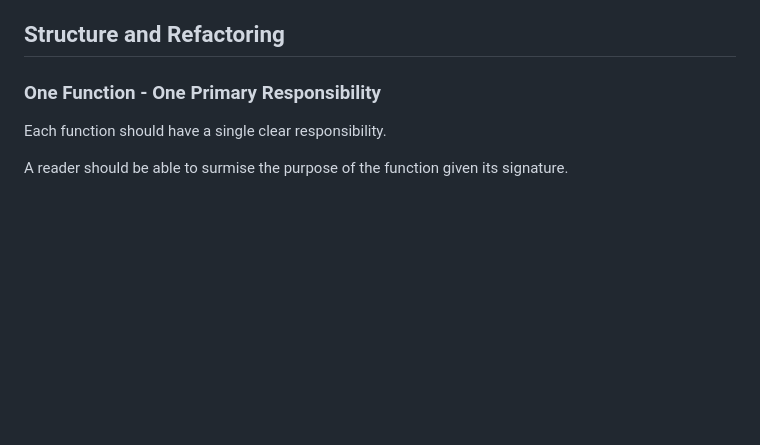
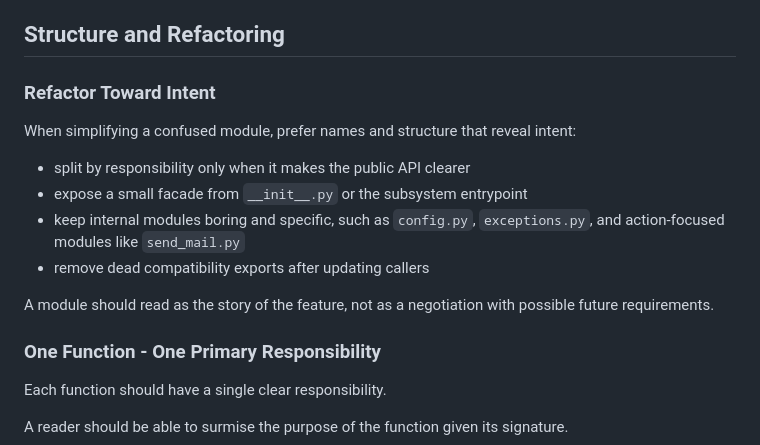
Before and after one commit to pwhipp/frdb, a Markdown page: AGENTS.md, the part around one of its changes. Rendered like a GitHub page; blank space fills up the shorter version.

```diff
--- a/AGENTS.md
+++ b/AGENTS.md
@@ -115,6 +151,16 @@ Rules:
 - New modal behavior requires extending the shared modal component, not bypassing it.
 
 ## Structure and Refactoring
+
+### Refactor Toward Intent
+
+When simplifying a confused module, prefer names and structure that reveal intent:
+- split by responsibility only when it makes the public API clearer
+- expose a small facade from `__init__.py` or the subsystem entrypoint
+- keep internal modules boring and specific, such as `config.py`, `exceptions.py`, and action-focused modules like `send_mail.py`
+- remove dead compatibility exports after updating callers
+
+A module should read as the story of the feature, not as a negotiation with possible future requirements.
 
 ### One Function - One Primary Responsibility
 
```
Also changed, not shown: other parts of AGENTS.md (+36 -0 lines).
